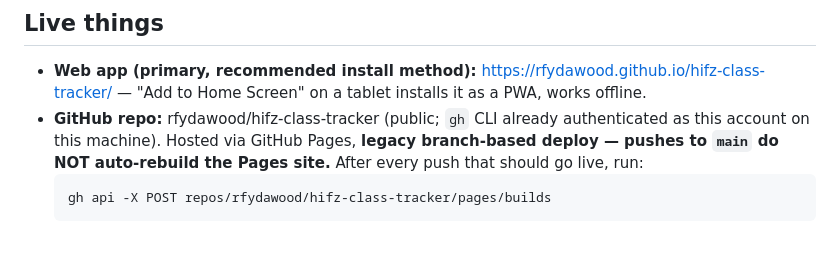
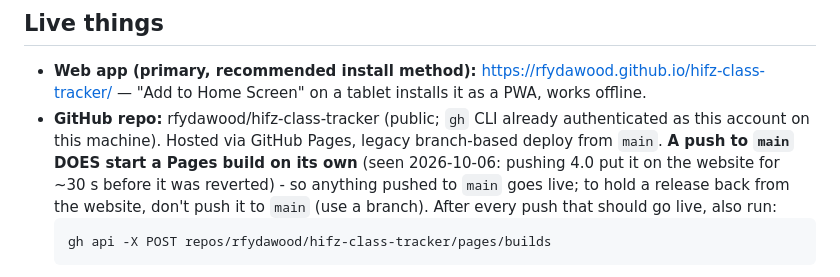
Before and after one commit to rfydawood/hifz-class-tracker, a Markdown page: CLAUDE.md, the part around the change. Drawn GitHub-style; blank space fills up the shorter version.

Commit message:
Docs: a push to main does start a Pages build
Co-Authored-By: Claude Opus 5.5 <noreply@anthropic.com>

````diff
--- a/CLAUDE.md
+++ b/CLAUDE.md
@@ -5,7 +5,7 @@ Classroom attendance/break tracker for a hifz teacher (Rafaye's contact: rfy.daw
 ## Live things
 
 - **Web app (primary, recommended install method):** https://rfydawood.github.io/hifz-class-tracker/ — "Add to Home Screen" on a tablet installs it as a PWA, works offline.
-- **GitHub repo:** rfydawood/hifz-class-tracker (public; `gh` CLI already authenticated as this account on this machine). Hosted via GitHub Pages, **legacy branch-based deploy — pushes to `main` do NOT auto-rebuild the Pages site.** After every push that should go live, run:
+- **GitHub repo:** rfydawood/hifz-class-tracker (public; `gh` CLI already authenticated as this account on this machine). Hosted via GitHub Pages, legacy branch-based deploy from `main`. **A push to `main` DOES start a Pages build on its own** (seen 2026-10-06: pushing 4.0 put it on the website for ~30 s before it was reverted) - so anything pushed to `main` goes live; to hold a release back from the website, don't push it to `main` (use a branch). After every push that should go live, also run:
   ```
   gh api -X POST repos/rfydawood/hifz-class-tracker/pages/builds
   ```
````
